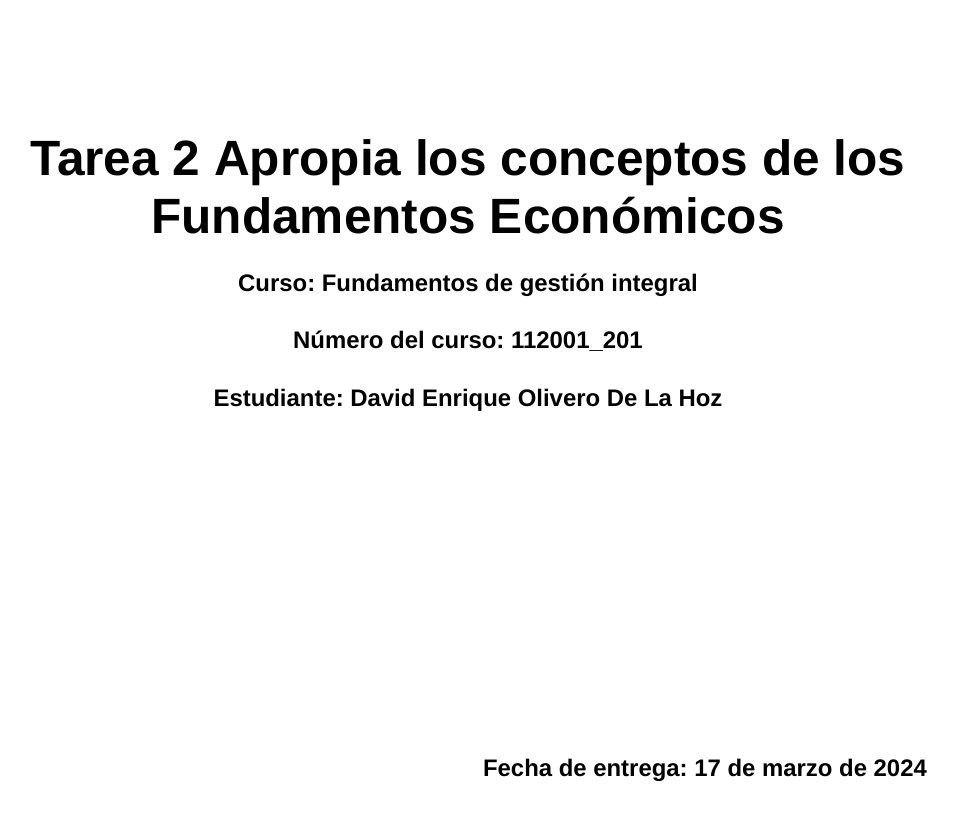
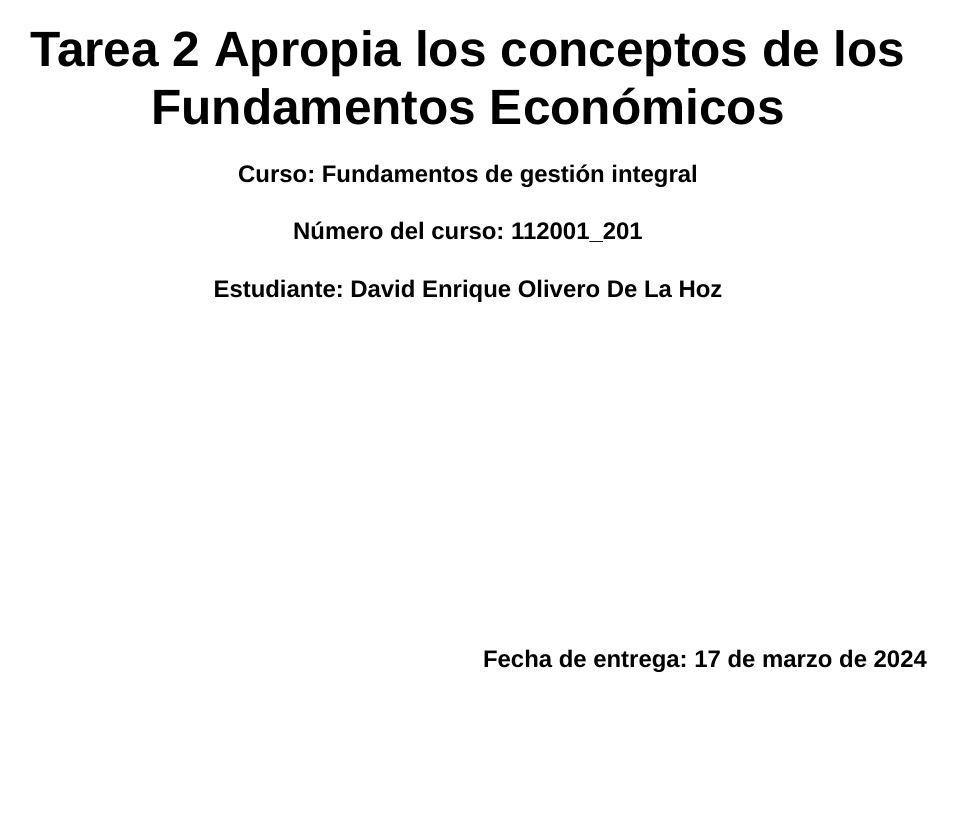
Before and after one commit to DavidOlivero/FGI_Tarea2, a LaTeX document (main.tex, which reads config/header.tex, config/imports.tex): page 1 of 4. Compiled offline with XeLaTeX; a missing font is replaced by an installed copy or a similar font.

Commit message:
Fixed some errors with margins and headers

```diff
--- a/config/header.tex
+++ b/config/header.tex
@@ -1,7 +1,10 @@
 \graphicspath{ {\imagepath} }
 
-\setlength{\headheight}{91.64441pt}
+\setlength{\headheight}{2.7cm}
+\addtolength{\topmargin}{-1.4cm}
+% \setlength{\headheight}{34.14319pt}
 \pagestyle{fancy}
 \fancyhf{}
 \renewcommand{\headrulewidth}{0pt}
-\fancyhead[L]{\includegraphics[width=\textwidth, height=\headheight, keepaspectratio]{Encabezado}}
+\fancyhead[C]{\includegraphics[width=\headwidth, height=\headheight, keepaspectratio]{Encabezado}}
+\fancyfoot[C]{\thepage}
--- a/config/imports.tex
+++ b/config/imports.tex
@@ -10,3 +10,4 @@
 \usepackage[backend=biber, style=apa]{biblatex}
 \usepackage{csquotes}
 \usepackage[colorlinks=true, citecolor=blue]{hyperref}
+\usepackage{layout}
```
Also changed, not shown: bibliography/bibliography.tex (+2 -0 lines), config/styles.tex (+3 -3 lines), content/activity1/activity1.tex (+1 -0 lines), content/content-table/contentTable.tex (+1 -1 lines).
